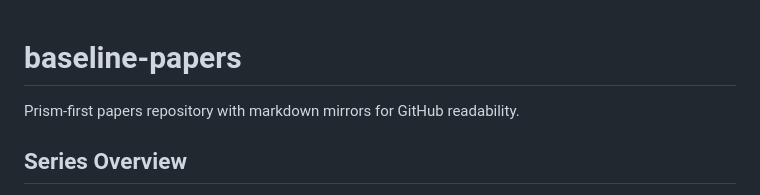
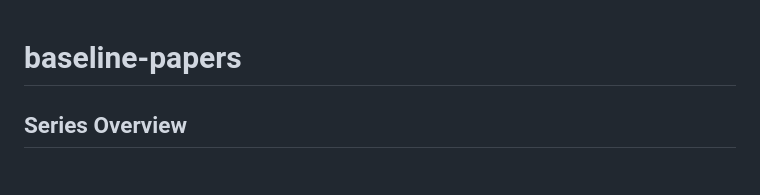
Before and after one commit to tysonjeffreys/systems-research-papers, a Markdown page: README.md, the part around one of its changes. Rendered like a GitHub page.

Commit message:
Update README with new paper summaries and edits
Removed introductory sentence and added additional paper summaries.

```diff
--- a/README.md
+++ b/README.md
@@ -1,6 +1,4 @@
 # baseline-papers
-
-Prism-first papers repository with markdown mirrors for GitHub readability.
 
 ## Series Overview
 
```
Also changed, not shown: other parts of README.md (+11 -0 lines).
